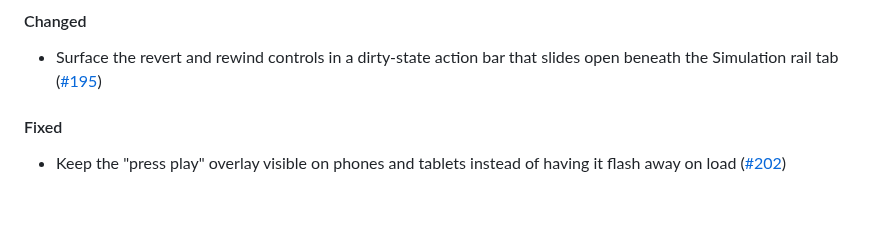
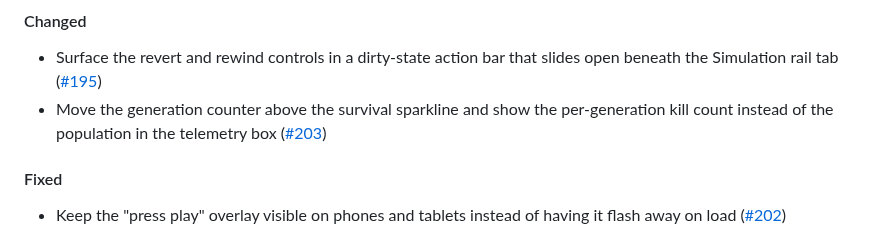
Before and after one commit to Meuna/biosim4-gpu, a Markdown page: CHANGELOG.md, the part around the change. Drawn GitHub-style; blank space fills up the shorter version.

Commit message:
docs: record the telemetry HUD changes in the changelog (#200)
Co-Authored-By: Claude Opus 4.8 <noreply@anthropic.com>

```diff
--- a/CHANGELOG.md
+++ b/CHANGELOG.md
@@ -26,6 +26,7 @@
 #### Changed
 
 - Surface the revert and rewind controls in a dirty-state action bar that slides open beneath the Simulation rail tab ([#195](https://github.com/Meuna/biosim4-gpu/pull/195))
+- Move the generation counter above the survival sparkline and show the per-generation kill count instead of the population in the telemetry box ([#203](https://github.com/Meuna/biosim4-gpu/pull/203))
 
 #### Fixed
 
```
